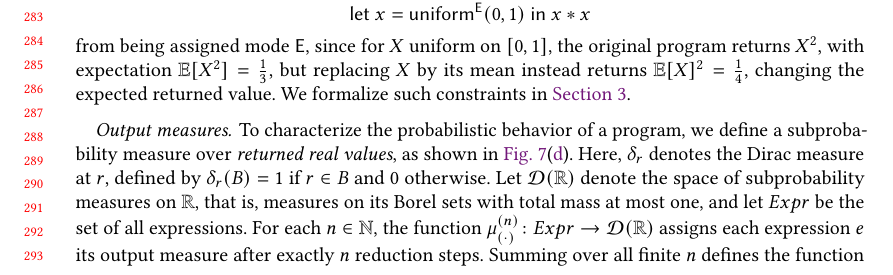
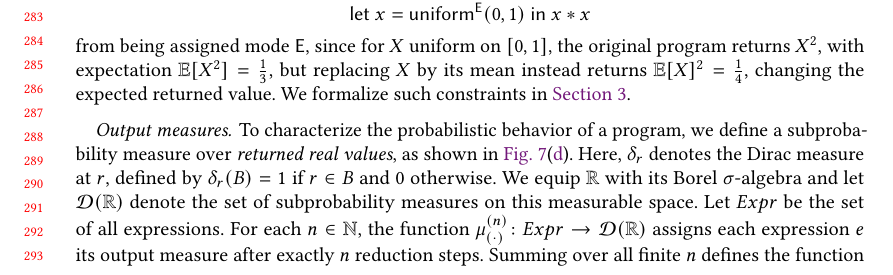
Before and after one commit to julesjacobs/determinize, a LaTeX paper (tex/main.tex, which reads tex/sections/2_language_and_determinization.tex): part of page 6 of 48, cut so that both start at the same text. Compiled offline with pdfLaTeX.

Commit message:
Clarify Borel measurable space in section 2

```diff
--- a/tex/sections/2_language_and_determinization.tex
+++ b/tex/sections/2_language_and_determinization.tex
@@ -91,9 +91,8 @@ returned value. We formalize such constraints in \cref{sec:type-system}.
 
 \paragraph{Output measures.}
 To characterize the probabilistic behavior of a program,
-we define a subprobability measure over \emph{returned real values}, as shown in \cref{fig:semantics}(\subref{fig:semantics-output}). Here, $\delta_r$ denotes the Dirac measure at $r$, defined by $\delta_r(B)=1$ if $r\in B$ and $0$ otherwise. Let $\mathcal D(\mathbb R)$ denote the space of subprobability measures
-on $\mathbb R$, that is, measures on its Borel sets with total mass at
-most one, and let $Expr$ be the set of all expressions. For each $n\in\mathbb N$, the function
+we define a subprobability measure over \emph{returned real values}, as shown in \cref{fig:semantics}(\subref{fig:semantics-output}). Here, $\delta_r$ denotes the Dirac measure at $r$, defined by $\delta_r(B)=1$ if $r\in B$ and $0$ otherwise. We equip $\mathbb R$ with its Borel $\sigma$-algebra and let
+$\mathcal D(\mathbb R)$ denote the set of subprobability measures on this measurable space. Let $Expr$ be the set of all expressions. For each $n\in\mathbb N$, the function
 $\out{(\cdot)}{n}\colon Expr\to\mathcal D(\mathbb R)$
 assigns each expression $e$ its output measure after exactly $n$
 reduction steps.
```
